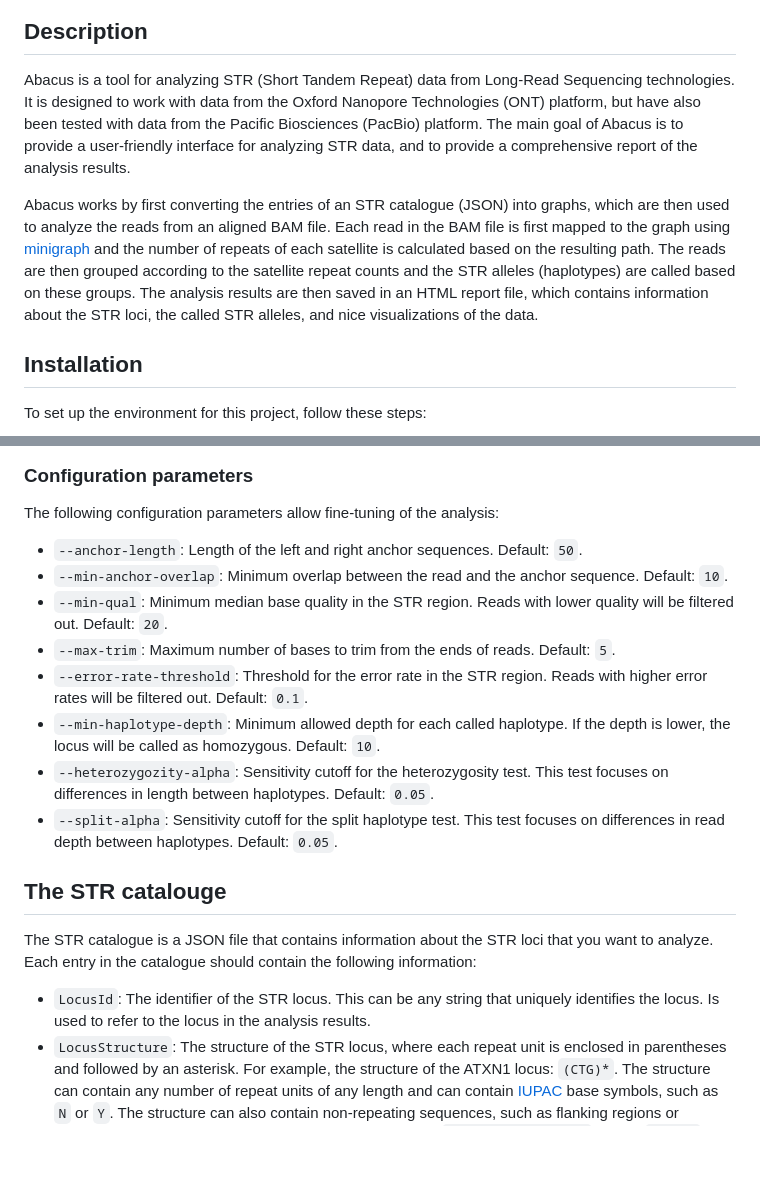
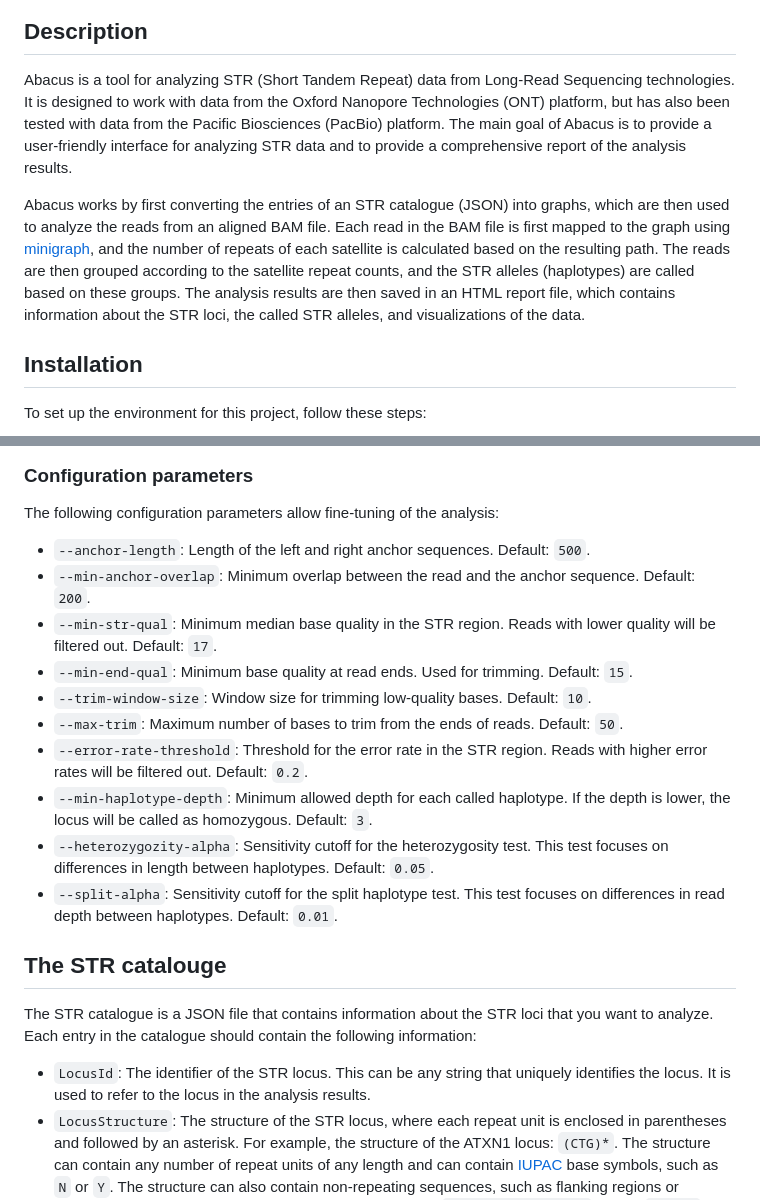
Before and after one commit to MOMA-AUH/abacus, a Markdown page: README.md, 2 parts joined by grey strips. GitHub-like rendering; blank space fills up the shorter version.

Commit message:
Upaded README

```diff
--- a/README.md
+++ b/README.md
@@ -7,9 +7,9 @@
 
 ## Description
 
-Abacus is a tool for analyzing STR (Short Tandem Repeat) data from Long-Read Sequencing technologies. It is designed to work with data from the Oxford Nanopore Technologies (ONT) platform, but have also been tested with data from the Pacific Biosciences (PacBio) platform. The main goal of Abacus is to provide a user-friendly interface for analyzing STR data, and to provide a comprehensive report of the analysis results.
+Abacus is a tool for analyzing STR (Short Tandem Repeat) data from Long-Read Sequencing technologies. It is designed to work with data from the Oxford Nanopore Technologies (ONT) platform, but has also been tested with data from the Pacific Biosciences (PacBio) platform. The main goal of Abacus is to provide a user-friendly interface for analyzing STR data and to provide a comprehensive report of the analysis results.
 
-Abacus works by first converting the entries of an STR catalogue (JSON) into graphs, which are then used to analyze the reads from an aligned BAM file. Each read in the BAM file is first mapped to the graph using [minigraph](https://github.com/lh3/minigraph) and the number of repeats of each satellite is calculated based on the resulting path. The reads are then grouped according to the satellite repeat counts and the STR alleles (haplotypes) are called based on these groups. The analysis results are then saved in an HTML report file, which contains information about the STR loci, the called STR alleles, and nice visualizations of the data.
+Abacus works by first converting the entries of an STR catalogue (JSON) into graphs, which are then used to analyze the reads from an aligned BAM file. Each read in the BAM file is first mapped to the graph using [minigraph](https://github.com/lh3/minigraph), and the number of repeats of each satellite is calculated based on the resulting path. The reads are then grouped according to the satellite repeat counts, and the STR alleles (haplotypes) are called based on these groups. The analysis results are then saved in an HTML report file, which contains information about the STR loci, the called STR alleles, and visualizations of the data.
 
 ## Installation
 To set up the environment for this project, follow these steps:
@@ -71,20 +71,22 @@ abacus \
 ### Configuration parameters
 The following configuration parameters allow fine-tuning of the analysis:
 
-- `--anchor-length`: Length of the left and right anchor sequences. Default: `50`.
-- `--min-anchor-overlap`: Minimum overlap between the read and the anchor sequence. Default: `10`.
-- `--min-qual`: Minimum median base quality in the STR region. Reads with lower quality will be filtered out. Default: `20`.
-- `--max-trim`: Maximum number of bases to trim from the ends of reads. Default: `5`.
-- `--error-rate-threshold`: Threshold for the error rate in the STR region. Reads with higher error rates will be filtered out. Default: `0.1`.
-- `--min-haplotype-depth`: Minimum allowed depth for each called haplotype. If the depth is lower, the locus will be called as homozygous. Default: `10`.
+- `--anchor-length`: Length of the left and right anchor sequences. Default: `500`.
+- `--min-anchor-overlap`: Minimum overlap between the read and the anchor sequence. Default: `200`.
+- `--min-str-qual`: Minimum median base quality in the STR region. Reads with lower quality will be filtered out. Default: `17`.
+- `--min-end-qual`: Minimum base quality at read ends. Used for trimming. Default: `15`.
+- `--trim-window-size`: Window size for trimming low-quality bases. Default: `10`.
+- `--max-trim`: Maximum number of bases to trim from the ends of reads. Default: `50`.
+- `--error-rate-threshold`: Threshold for the error rate in the STR region. Reads with higher error rates will be filtered out. Default: `0.2`.
+- `--min-haplotype-depth`: Minimum allowed depth for each called haplotype. If the depth is lower, the locus will be called as homozygous. Default: `3`.
 - `--heterozygozity-alpha`: Sensitivity cutoff for the heterozygosity test. This test focuses on differences in length between haplotypes. Default: `0.05`.
-- `--split-alpha`: Sensitivity cutoff for the split haplotype test. This test focuses on differences in read depth between haplotypes. Default: `0.05`.
+- `--split-alpha`: Sensitivity cutoff for the split haplotype test. This test focuses on differences in read depth between haplotypes. Default: `0.01`.
 
 ## The STR catalouge
 
 The STR catalogue is a JSON file that contains information about the STR loci that you want to analyze. Each entry in the catalogue should contain the following information:
 
-- `LocusId`: The identifier of the STR locus. This can be any string that uniquely identifies the locus. Is used to refer to the locus in the analysis results.
+- `LocusId`: The identifier of the STR locus. This can be any string that uniquely identifies the locus. It is used to refer to the locus in the analysis results.
 - `LocusStructure`: The structure of the STR locus, where each repeat unit is enclosed in parentheses and followed by an asterisk. For example, the structure of the ATXN1 locus: `(CTG)*`. The structure can contain any number of repeat units of any length and can contain [IUPAC](https://en.wikipedia.org/wiki/International_Union_of_Pure_and_Applied_Chemistry) base symbols, such as `N` or `Y`. The structure can also contain non-repeating sequences, such as flanking regions or interruptions. For example, the structure of the HTT locus: `(CAG)*CAACAG(CCG)*`, where `CAACAG` is a non-repeating sequence.
 - `ReferenceRegion`: The genomic region of the STR locus in the reference genome. This can be a single region of the entire structure of the STR locus, or a list of regions that cover the entire structure of the STR locus. The regions should be in the format `chr:start-end`, where `chr` is the chromosome name and `start` and `end` are the start and end positions of the region, respectively.
 
```
